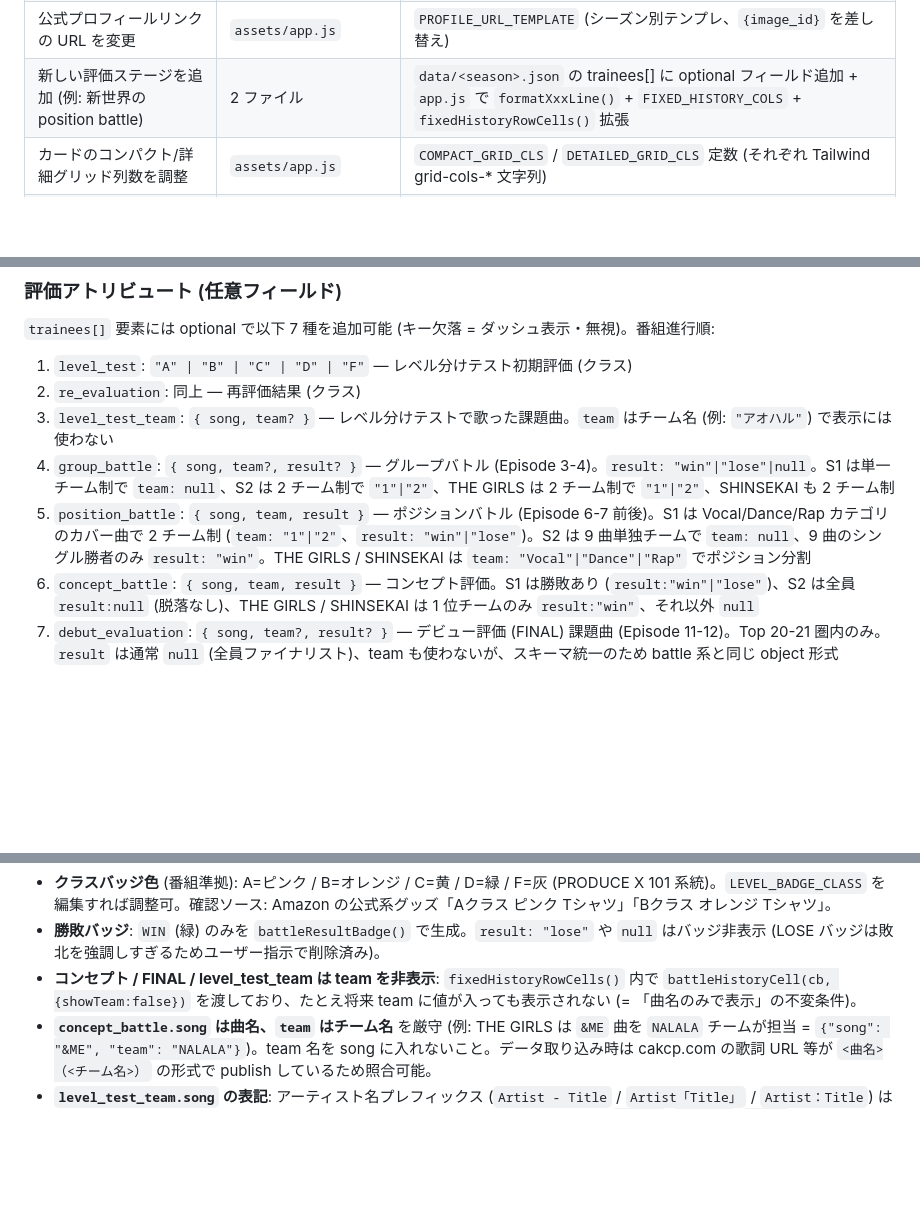
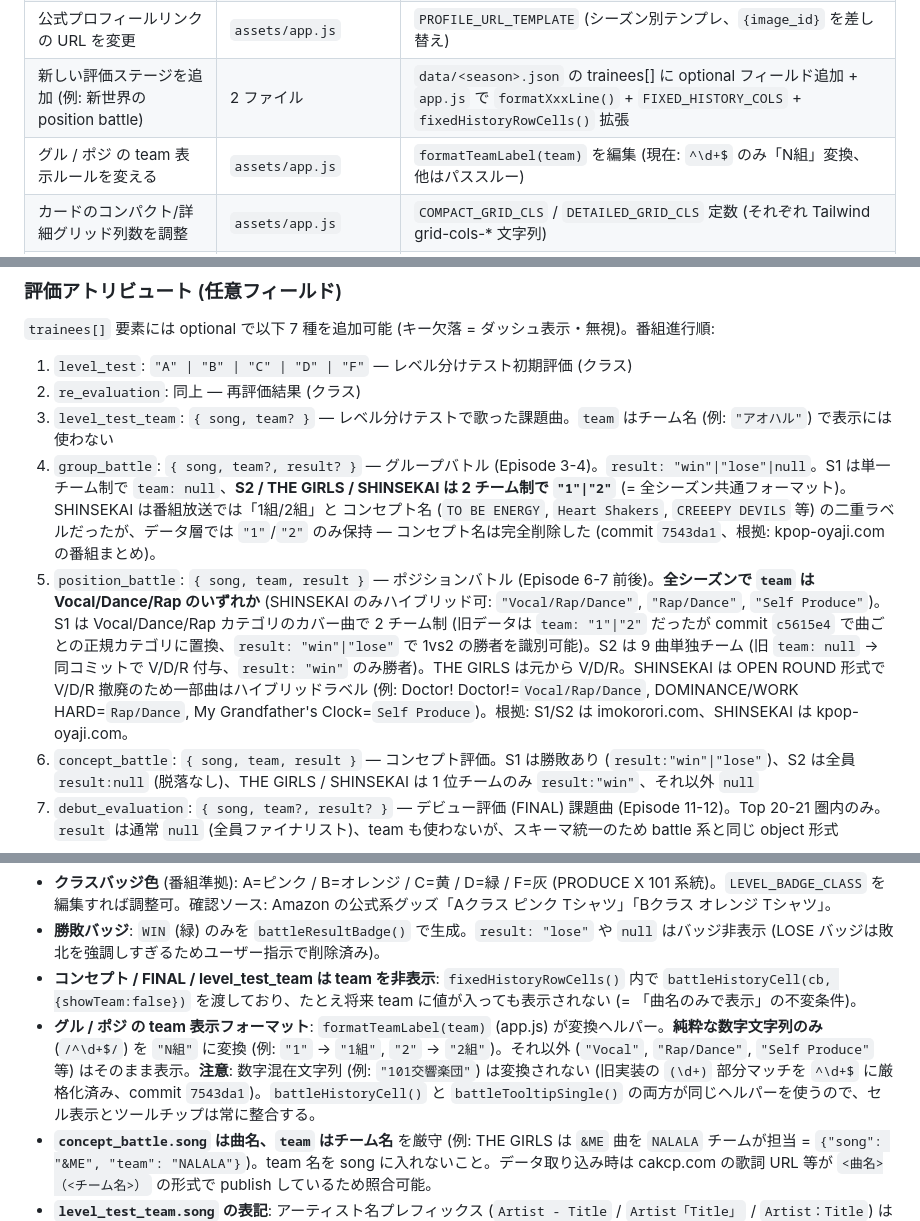
Before and after one commit to satory074/produce101japan-ranking, a Markdown page: CLAUDE.md, 3 parts joined by grey strips. Rendered like a GitHub page; blank space fills up the shorter version.

Commit message:
Update CLAUDE.md for normalized team schema across seasons
Document the recent shift to a uniform team format:
- group_battle.team is "1"/"2" across S2/THE GIRLS/SHINSEKAI
  (SHINSEKAI concept names dropped per kpop-oyaji.com mapping)
- position_battle.team is Vocal/Dance/Rap across all seasons
  (SHINSEKAI also has hybrid labels per OPEN ROUND format)
- formatTeamLabel() now only converts pure-numeric strings to "N組"
- Add an edit shortcut row for changing team display rules

Co-Authored-By: Claude Opus 4.7 (1M context) <noreply@anthropic.com>

```diff
--- a/CLAUDE.md
+++ b/CLAUDE.md
@@ -36,6 +36,7 @@ gh api /repos/satory074/produce101japan-ranking/pages/builds/latest --jq '{statu
 | デビュー人数を 11 以外に (例: SHINSEKAI=12) | `data/<season>.json` | トップレベル `debut_count` を追加 (省略時 11)。`app.js` 全体に `debutCap` として propagate される |
 | 公式プロフィールリンクの URL を変更 | `assets/app.js` | `PROFILE_URL_TEMPLATE` (シーズン別テンプレ、`{image_id}` を差し替え) |
 | 新しい評価ステージを追加 (例: 新世界の position battle) | 2 ファイル | `data/<season>.json` の trainees[] に optional フィールド追加 + `app.js` で `formatXxxLine()` + `FIXED_HISTORY_COLS` + `fixedHistoryRowCells()` 拡張 |
+| グル / ポジ の team 表示ルールを変える | `assets/app.js` | `formatTeamLabel(team)` を編集 (現在: `^\d+$` のみ「N組」変換、他はパススルー) |
 | カードのコンパクト/詳細グリッド列数を調整 | `assets/app.js` | `COMPACT_GRID_CLS` / `DETAILED_GRID_CLS` 定数 (それぞれ Tailwind grid-cols-* 文字列) |
 | `app.js` 更新後にブラウザキャッシュを無効化 | `index.html` | 末尾の `<script src="./assets/app.js?v=...">` の `v=` を新値に更新 |
 | OG 画像 (`assets/og.png` 1200×630) を再生成 | `assets/og.png` | 軽微な書き換えなら直接 PNG を差し替え。レイアウト変更時は `uv run --no-project --with Pillow python3 …` で再描画する (生成スクリプト本体は commit c8a95cd の中身を参照)。`index.html` の `og:image` URL は固定なので画像差し替えだけで OK |
@@ -117,8 +118,8 @@ gh api /repos/satory074/produce101japan-ranking/pages/builds/latest --jq '{statu
 1. `level_test`: `"A" | "B" | "C" | "D" | "F"` — レベル分けテスト初期評価 (クラス)
 2. `re_evaluation`: 同上 — 再評価結果 (クラス)
 3. `level_test_team`: `{ song, team? }` — レベル分けテストで歌った課題曲。`team` はチーム名 (例: `"アオハル"`) で表示には使わない
-4. `group_battle`: `{ song, team?, result? }` — グループバトル (Episode 3-4)。`result: "win"|"lose"|null`。S1 は単一チーム制で `team: null`、S2 は 2 チーム制で `"1"|"2"`、THE GIRLS は 2 チーム制で `"1"|"2"`、SHINSEKAI も 2 チーム制
-5. `position_battle`: `{ song, team, result }` — ポジションバトル (Episode 6-7 前後)。S1 は Vocal/Dance/Rap カテゴリのカバー曲で 2 チーム制 (`team: "1"|"2"`、`result: "win"|"lose"`)。S2 は 9 曲単独チームで `team: null`、9 曲のシングル勝者のみ `result: "win"`。THE GIRLS / SHINSEKAI は `team: "Vocal"|"Dance"|"Rap"` でポジション分割
+4. `group_battle`: `{ song, team?, result? }` — グループバトル (Episode 3-4)。`result: "win"|"lose"|null`。S1 は単一チーム制で `team: null`、**S2 / THE GIRLS / SHINSEKAI は 2 チーム制で `"1"|"2"`** (= 全シーズン共通フォーマット)。SHINSEKAI は番組放送では「1組/2組」と コンセプト名 (`TO BE ENERGY`, `Heart Shakers`, `CREEEPY DEVILS` 等) の二重ラベルだったが、データ層では `"1"`/`"2"` のみ保持 — コンセプト名は完全削除した (commit `7543da1`、根拠: kpop-oyaji.com の番組まとめ)。
+5. `position_battle`: `{ song, team, result }` — ポジションバトル (Episode 6-7 前後)。**全シーズンで `team` は Vocal/Dance/Rap のいずれか** (SHINSEKAI のみハイブリッド可: `"Vocal/Rap/Dance"`, `"Rap/Dance"`, `"Self Produce"`)。S1 は Vocal/Dance/Rap カテゴリのカバー曲で 2 チーム制 (旧データは `team: "1"|"2"` だったが commit `c5615e4` で曲ごとの正規カテゴリに置換、`result: "win"|"lose"` で 1vs2 の勝者を識別可能)。S2 は 9 曲単独チーム (旧 `team: null` → 同コミットで V/D/R 付与、`result: "win"` のみ勝者)。THE GIRLS は元から V/D/R。SHINSEKAI は OPEN ROUND 形式で V/D/R 撤廃のため一部曲はハイブリッドラベル (例: Doctor! Doctor!=`Vocal/Rap/Dance`, DOMINANCE/WORK HARD=`Rap/Dance`, My Grandfather's Clock=`Self Produce`)。根拠: S1/S2 は imokorori.com、SHINSEKAI は kpop-oyaji.com。
 6. `concept_battle`: `{ song, team, result }` — コンセプト評価。S1 は勝敗あり (`result:"win"|"lose"`)、S2 は全員 `result:null` (脱落なし)、THE GIRLS / SHINSEKAI は 1 位チームのみ `result:"win"`、それ以外 `null`
 7. `debut_evaluation`: `{ song, team?, result? }` — デビュー評価 (FINAL) 課題曲 (Episode 11-12)。Top 20-21 圏内のみ。`result` は通常 `null` (全員ファイナリスト)、team も使わないが、スキーマ統一のため battle 系と同じ object 形式
 
@@ -131,6 +132,7 @@ gh api /repos/satory074/produce101japan-ranking/pages/builds/latest --jq '{statu
 - **クラスバッジ色** (番組準拠): A=ピンク / B=オレンジ / C=黄 / D=緑 / F=灰 (PRODUCE X 101 系統)。`LEVEL_BADGE_CLASS` を編集すれば調整可。確認ソース: Amazon の公式系グッズ「Aクラス ピンク Tシャツ」「Bクラス オレンジ Tシャツ」。
 - **勝敗バッジ**: `WIN` (緑) のみを `battleResultBadge()` で生成。`result: "lose"` や `null` はバッジ非表示 (LOSE バッジは敗北を強調しすぎるためユーザー指示で削除済み)。
 - **コンセプト / FINAL / level_test_team は team を非表示**: `fixedHistoryRowCells()` 内で `battleHistoryCell(cb, {showTeam:false})` を渡しており、たとえ将来 team に値が入っても表示されない (= 「曲名のみで表示」の不変条件)。
+- **グル / ポジ の team 表示フォーマット**: `formatTeamLabel(team)` (app.js) が変換ヘルパー。**純粋な数字文字列のみ** (`/^\d+$/`) を `"N組"` に変換 (例: `"1"` → `"1組"`, `"2"` → `"2組"`)。それ以外 (`"Vocal"`, `"Rap/Dance"`, `"Self Produce"` 等) はそのまま表示。**注意**: 数字混在文字列 (例: `"101交響楽団"`) は変換されない (旧実装の `(\d+)` 部分マッチを `^\d+$` に厳格化済み、commit `7543da1`)。`battleHistoryCell()` と `battleTooltipSingle()` の両方が同じヘルパーを使うので、セル表示とツールチップは常に整合する。
 - **`concept_battle.song` は曲名、`team` はチーム名** を厳守 (例: THE GIRLS は `&ME` 曲を `NALALA` チームが担当 = `{"song": "&ME", "team": "NALALA"}`)。team 名を song に入れないこと。データ取り込み時は cakcp.com の歌詞 URL 等が `<曲名>（<チーム名>）` の形式で publish しているため照合可能。
 - **`level_test_team.song` の表記**: アーティスト名プレフィックス (`Artist - Title` / `Artist「Title」` / `Artist：Title`) はすべて剥がして曲名のみ保存する不変条件。データ取り込みスクリプトを書く際は `Da-iCE`/`w-inds.`/`m-flo` のように artist 名に `-` を含むケースに注意 (正規表現で素朴に剥がせない)。
 
```
